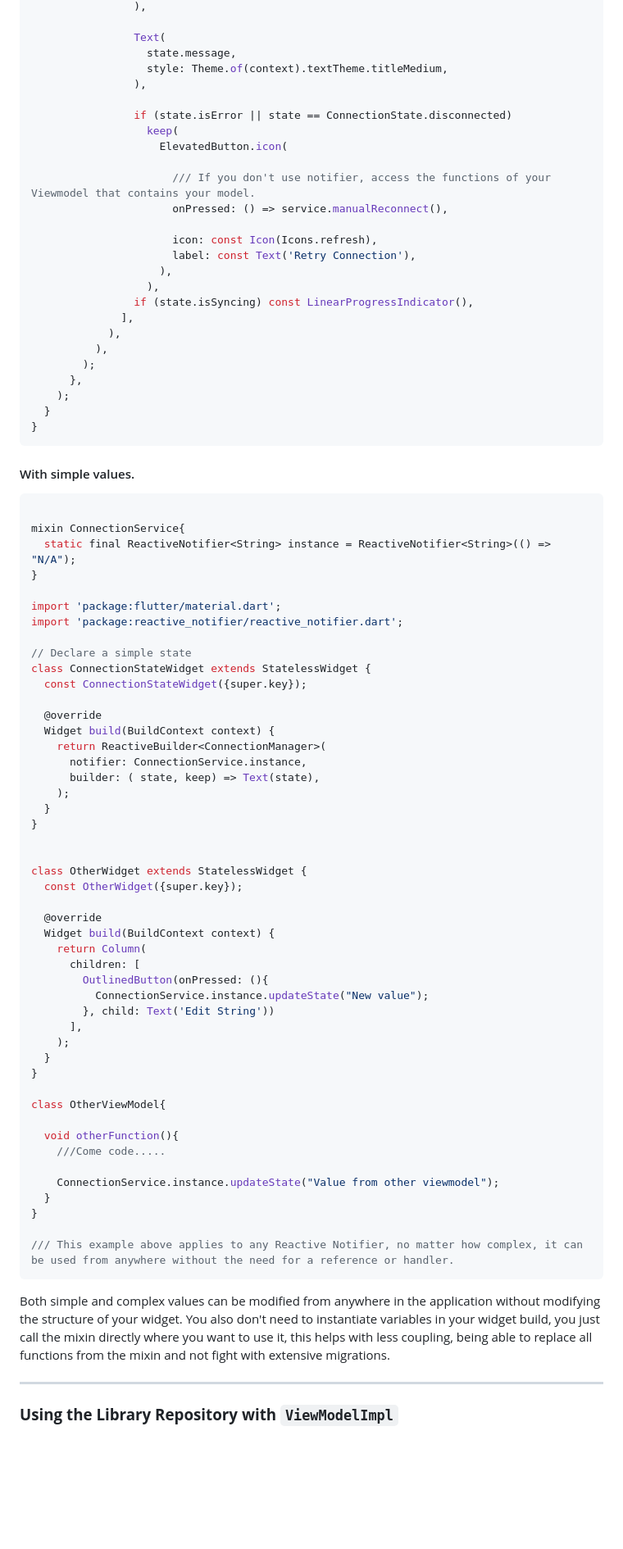
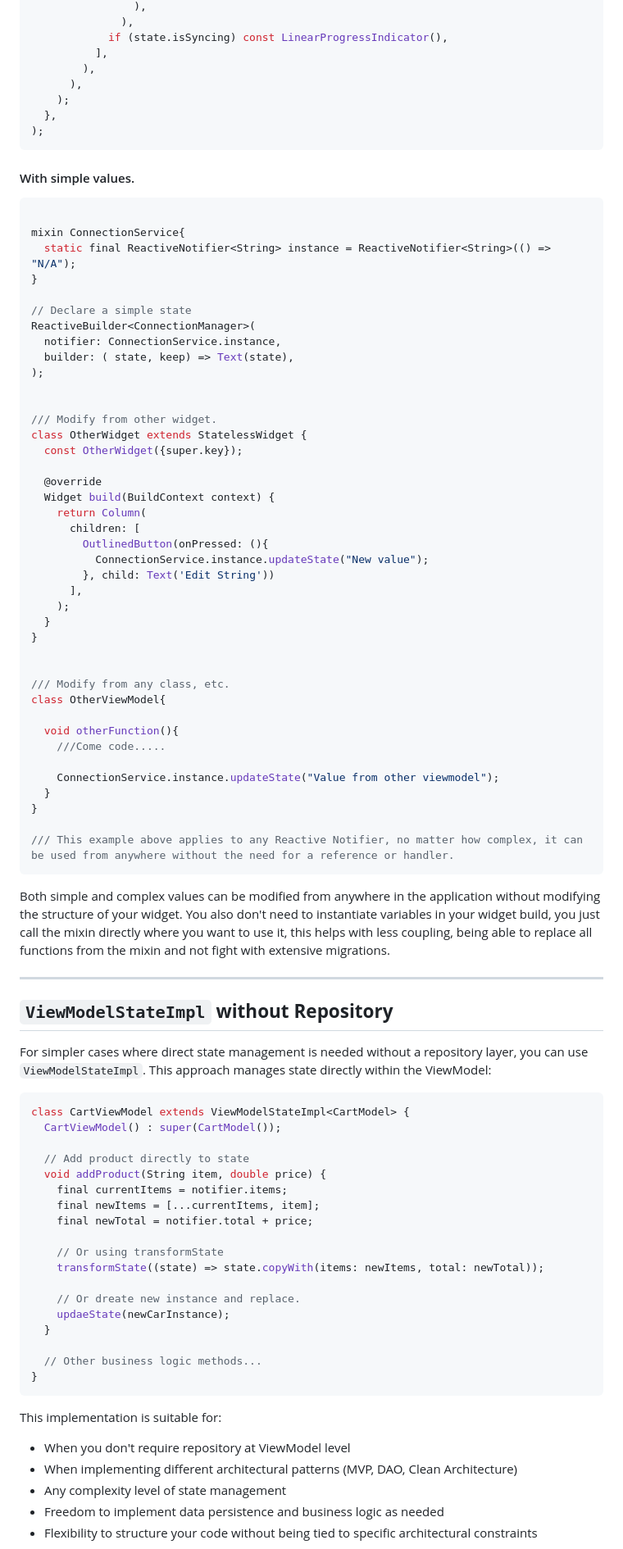
Before and after one commit to JhonaCodes/reactive_notifier, a Markdown page: README.md, the part around one of its changes. Shown at 82% size. Rendered like a GitHub page; blank space fills up the shorter version.

````diff
--- a/README.md
+++ b/README.md
@@ -87,30 +100,12 @@ class ConnectionStateWidget extends StatelessWidget {
                 ),
-
-                Text(
-                  state.message,
-                  style: Theme.of(context).textTheme.titleMedium,
-                ),
-
-                if (state.isError || state == ConnectionState.disconnected)
-                  keep(
-                    ElevatedButton.icon(
-
-                      /// If you don't use notifier, access the functions of your Viewmodel that contains your model.
-                      onPressed: () => service.manualReconnect(),
-
-                      icon: const Icon(Icons.refresh),
-                      label: const Text('Retry Connection'),
-                    ),
-                  ),
-                if (state.isSyncing) const LinearProgressIndicator(),
-              ],
-            ),
-          ),
-        );
-      },
+              ),
+            if (state.isSyncing) const LinearProgressIndicator(),
+          ],
+        ),
+      ),
     );
-  }
-}
+  },
+);
 ```
 
 #### With simple values.
@@ -121,23 +116,14 @@ mixin ConnectionService{
   static final ReactiveNotifier<String> instance = ReactiveNotifier<String>(() => "N/A");
 }
 
-import 'package:flutter/material.dart';
-import 'package:reactive_notifier/reactive_notifier.dart';
-
 // Declare a simple state
-class ConnectionStateWidget extends StatelessWidget {
-  const ConnectionStateWidget({super.key});
-
-  @override
-  Widget build(BuildContext context) {
-    return ReactiveBuilder<ConnectionManager>(
-      notifier: ConnectionService.instance,
-      builder: ( state, keep) => Text(state),
-    );
-  }
-}
+ReactiveBuilder<ConnectionManager>(
+  notifier: ConnectionService.instance,
+  builder: ( state, keep) => Text(state),
+);
 
 
+/// Modify from other widget.
 class OtherWidget extends StatelessWidget {
   const OtherWidget({super.key});
 
@@ -153,6 +139,8 @@ class OtherWidget extends StatelessWidget {
   }
 }
 
+
+/// Modify from any class, etc.
 class OtherViewModel{
 
   void otherFunction(){
@@ -164,9 +152,40 @@ class OtherViewModel{
 
 /// This example above applies to any Reactive Notifier, no matter how complex, it can be used from anywhere without the need for a reference or handler.
 ```
+
 Both simple and complex values can be modified from anywhere in the application without modifying the structure of your widget.
 You also don't need to instantiate variables in your widget build, you just call the mixin directly where you want to use it, this helps with less coupling, being able to replace all functions from the mixin and not fight with extensive migrations.
 
 ---
 
-### **Using the Library Repository with `ViewModelImpl`**
+## **`ViewModelStateImpl` without Repository**
+
+For simpler cases where direct state management is needed without a repository layer, you can use `ViewModelStateImpl`. This approach manages state directly within the ViewModel:
+
+```dart
+class CartViewModel extends ViewModelStateImpl<CartModel> {
+  CartViewModel() : super(CartModel());
+
+  // Add product directly to state
+  void addProduct(String item, double price) {
+    final currentItems = notifier.items;
+    final newItems = [...currentItems, item];
+    final newTotal = notifier.total + price;
+
+    // Or using transformState
+    transformState((state) => state.copyWith(items: newItems, total: newTotal));
+
+    // Or dreate new instance and replace.
+    updaeState(newCarInstance);
+  }
+
+  // Other business logic methods...
+}
+```
+This implementation is suitable for:
+- When you don't require repository at ViewModel level
+- When implementing different architectural patterns (MVP, DAO, Clean Architecture)
+- Any complexity level of state management
+- Freedom to implement data persistence and business logic as needed
+- Flexibility to structure your code without being tied to specific architectural constraints
+
````
Also changed, not shown: other parts of README.md (+60 -43 lines).
